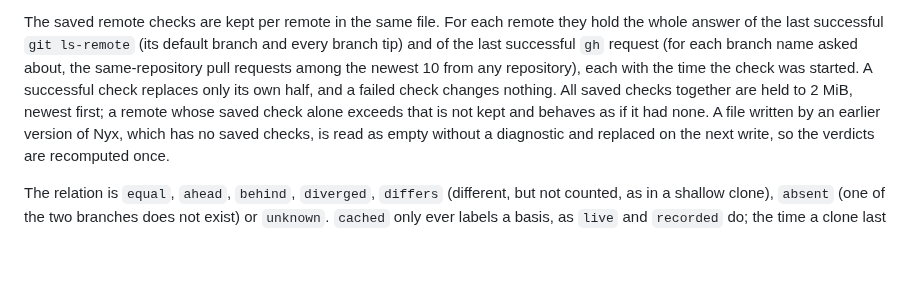
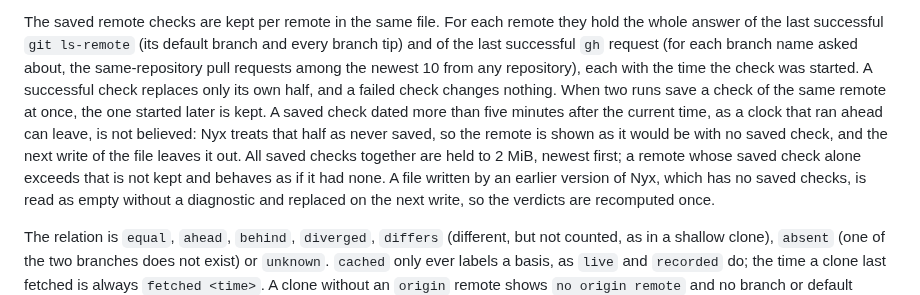
Before and after one commit to d10-analytics/Nyx, a Markdown page: docs/running-nyx.md, the part around the change. Drawn GitHub-style; blank space fills up the shorter version.

Commit message:
Docs: Describe how saved remote checks dated in the future and concurrent saves are handled

```diff
--- a/docs/running-nyx.md
+++ b/docs/running-nyx.md
@@ -309,7 +309,11 @@ hold the whole answer of the last successful `git ls-remote` (its default branch
 and every branch tip) and of the last successful `gh` request (for each branch name asked about, the
 same-repository pull requests among the newest 10 from any repository), each
 with the time the check was started. A successful check replaces only its own half, and a failed
-check changes nothing. All saved checks together are held to 2 MiB, newest first; a
+check changes nothing. When two runs save a check of the same remote at once, the
+one started later is kept. A saved check dated more than five minutes after the
+current time, as a clock that ran ahead can leave, is not believed: Nyx treats that
+half as never saved, so the remote is shown as it would be with no saved check,
+and the next write of the file leaves it out. All saved checks together are held to 2 MiB, newest first; a
 remote whose saved check alone exceeds that is not kept and behaves as if it had
 none. A file written by an earlier version of Nyx, which has no saved checks, is
 read as empty without a diagnostic and replaced on the next write, so the verdicts
```
